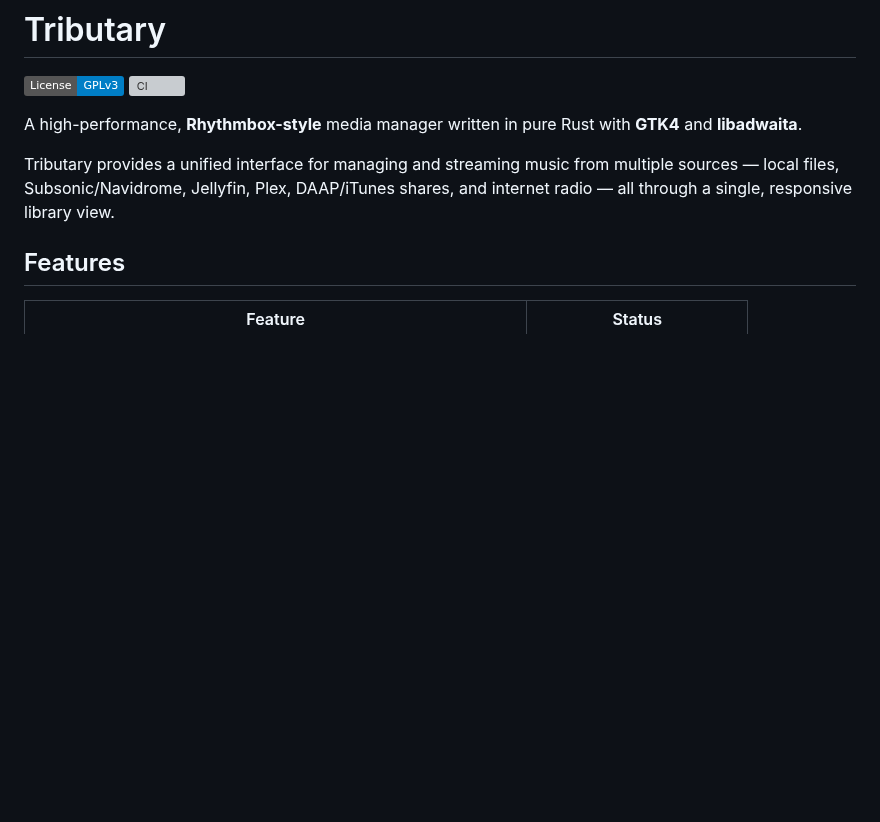
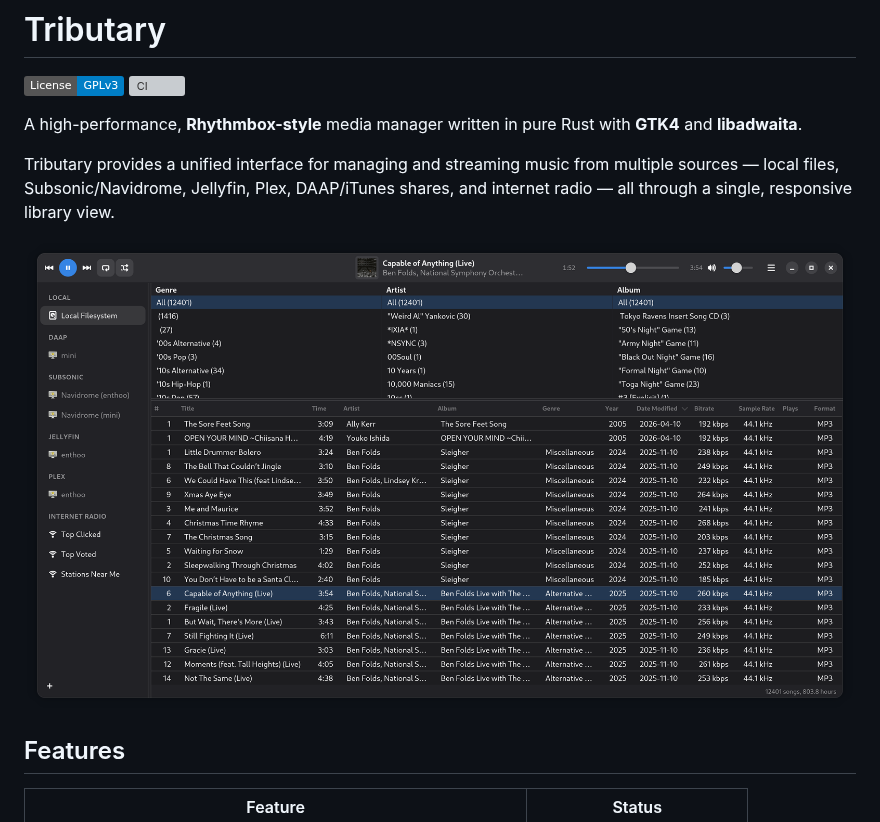
Before and after one commit to jm2/tributary, a Markdown page: README.md, the part around the change. Drawn GitHub-style; pictures changed too: data/screenshot.png (added); badges without logos; blank space fills up the shorter version; grey boxes are pictures that could not be loaded.

Commit message:
docs: add screenshot to README for visual reference

```diff
--- a/README.md
+++ b/README.md
@@ -8,6 +8,8 @@
 A high-performance, **Rhythmbox-style** media manager written in pure Rust with **GTK4** and **libadwaita**.
 
 Tributary provides a unified interface for managing and streaming music from multiple sources — local files, Subsonic/Navidrome, Jellyfin, Plex, DAAP/iTunes shares, and internet radio — all through a single, responsive library view.
+
+![Tributary Main Interface](data/screenshot.png)
 
 ## Features
 
```
